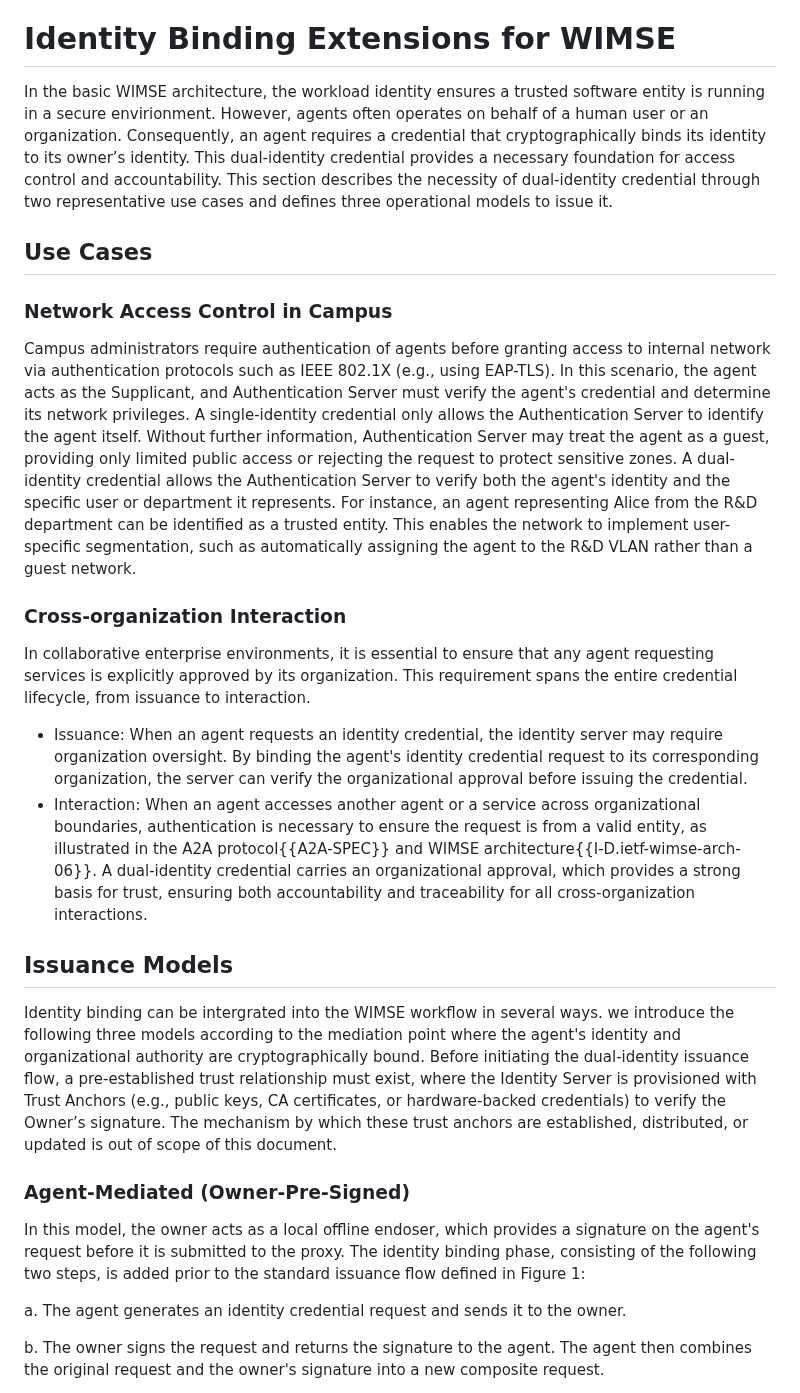
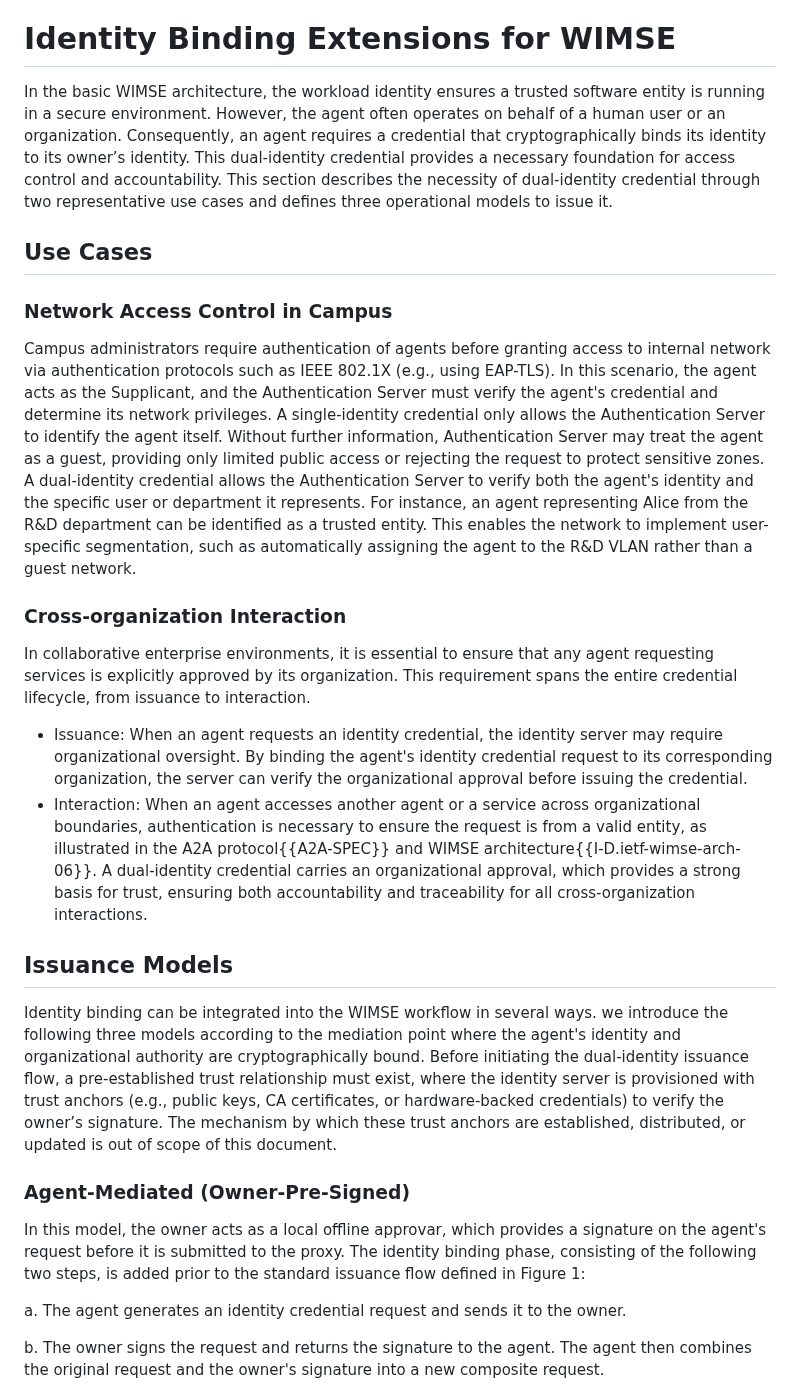
Before and after one commit to NiYuan224/draft-ni-wimse-ai-agent-identity, a Markdown page: draft-ni-wimse-ai-agent-identity.md, the part around the change. GitHub-like rendering.

```diff
--- a/draft-ni-wimse-ai-agent-identity.md
+++ b/draft-ni-wimse-ai-agent-identity.md
@@ -132,26 +132,26 @@ During the request and issuance of identity credentials, the proxy should gather
 
 
 # Identity Binding Extensions for WIMSE
-In the basic WIMSE architecture, the workload identity ensures a trusted software entity is running in a secure envirionment. However, agents often operates on behalf of a human user or an organization. Consequently, an agent requires a credential that cryptographically binds its identity to its owner’s identity. This dual-identity credential provides a necessary foundation for access control and accountability. This section describes the necessity of dual-identity credential through two representative use cases and defines three operational models to issue it.
+In the basic WIMSE architecture, the workload identity ensures a trusted software entity is running in a secure environment. However, the agent often operates on behalf of a human user or an organization. Consequently, an agent requires a credential that cryptographically binds its identity to its owner’s identity. This dual-identity credential provides a necessary foundation for access control and accountability. This section describes the necessity of dual-identity credential through two representative use cases and defines three operational models to issue it.
 
 ## Use Cases
 ### Network Access Control in Campus
 
-Campus administrators require authentication of agents before granting access to internal network via authentication protocols such as IEEE 802.1X (e.g., using EAP-TLS). In this scenario, the agent acts as the Supplicant, and Authentication Server must verify the agent's credential and determine its network privileges. A single-identity credential only allows the Authentication Server to identify the agent itself. Without further information, Authentication Server may treat the agent as a guest, providing only limited public access or rejecting the request to protect sensitive zones. A dual-identity credential allows the Authentication Server to verify both the agent's identity and the specific user or department it represents. For instance, an agent representing Alice from the R&D department can be identified as a trusted entity. This enables the network to implement user-specific segmentation, such as automatically assigning the agent to the R&D VLAN rather than a guest network.
+Campus administrators require authentication of agents before granting access to internal network via authentication protocols such as IEEE 802.1X (e.g., using EAP-TLS). In this scenario, the agent acts as the Supplicant, and the Authentication Server must verify the agent's credential and determine its network privileges. A single-identity credential only allows the Authentication Server to identify the agent itself. Without further information, Authentication Server may treat the agent as a guest, providing only limited public access or rejecting the request to protect sensitive zones. A dual-identity credential allows the Authentication Server to verify both the agent's identity and the specific user or department it represents. For instance, an agent representing Alice from the R&D department can be identified as a trusted entity. This enables the network to implement user-specific segmentation, such as automatically assigning the agent to the R&D VLAN rather than a guest network.
 
 ### Cross-organization Interaction
 
 In collaborative enterprise environments, it is essential to ensure that any agent requesting services is explicitly approved by its organization. This requirement spans the entire credential lifecycle, from issuance to interaction.
 
-* Issuance: When an agent requests an identity credential, the identity server may require organization oversight. By binding the agent's identity credential request to its corresponding organization, the server can verify the organizational approval before issuing the credential.
+* Issuance: When an agent requests an identity credential, the identity server may require organizational oversight. By binding the agent's identity credential request to its corresponding organization, the server can verify the organizational approval before issuing the credential.
 * Interaction: When an agent accesses another agent or a service across organizational boundaries, authentication is necessary to ensure the request is from a valid entity, as illustrated in the A2A protocol{{A2A-SPEC}} and WIMSE architecture{{I-D.ietf-wimse-arch-06}}. A dual-identity credential carries an organizational approval, which provides a strong basis for trust, ensuring both accountability and traceability for all cross-organization interactions.
 
 ## Issuance Models
-Identity binding can be intergrated into the WIMSE workflow in several ways. we introduce the following three models according to the mediation point where the agent's identity and organizational authority are cryptographically bound. Before initiating the dual-identity issuance flow, a pre-established trust relationship must exist, where the Identity Server is provisioned with Trust Anchors (e.g., public keys, CA certificates, or hardware-backed credentials) to verify the Owner’s signature. The mechanism by which these trust anchors are established, distributed, or updated is out of scope of this document.
+Identity binding can be integrated into the WIMSE workflow in several ways. we introduce the following three models according to the mediation point where the agent's identity and organizational authority are cryptographically bound. Before initiating the dual-identity issuance flow, a pre-established trust relationship must exist, where the identity server is provisioned with trust anchors (e.g., public keys, CA certificates, or hardware-backed credentials) to verify the owner’s signature. The mechanism by which these trust anchors are established, distributed, or updated is out of scope of this document.
 
 
 ### Agent-Mediated (Owner-Pre-Signed)
-In this model, the owner acts as a local offline endoser, which provides a signature on the agent's request before it is submitted to the proxy. The identity binding phase, consisting of the following two steps, is added prior to the standard issuance flow defined in Figure 1:
+In this model, the owner acts as a local offline approvar, which provides a signature on the agent's request before it is submitted to the proxy. The identity binding phase, consisting of the following two steps, is added prior to the standard issuance flow defined in Figure 1:
 
 a. The agent generates an identity credential request and sends it to the owner.
 
```
